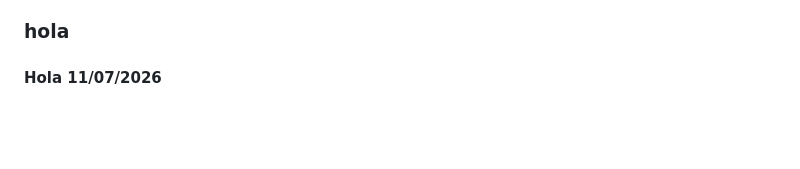
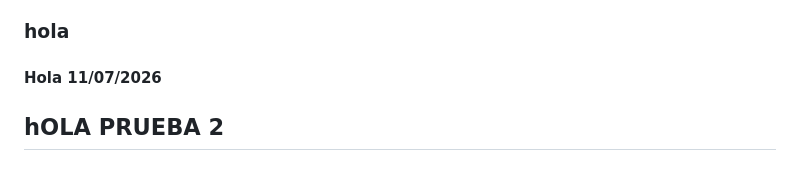
Before and after one commit to Leonardo-byte/Unilab-SW, a Markdown page: README.md, the part around the change. GitHub-like rendering; blank space fills up the shorter version.

Commit message:
cambios 2

```diff
--- a/README.md
+++ b/README.md
@@ -453,3 +453,5 @@ __pycache__/
 ### hola
 
 #### Hola 11/07/2026
+
+## hOLA PRUEBA 2
```
